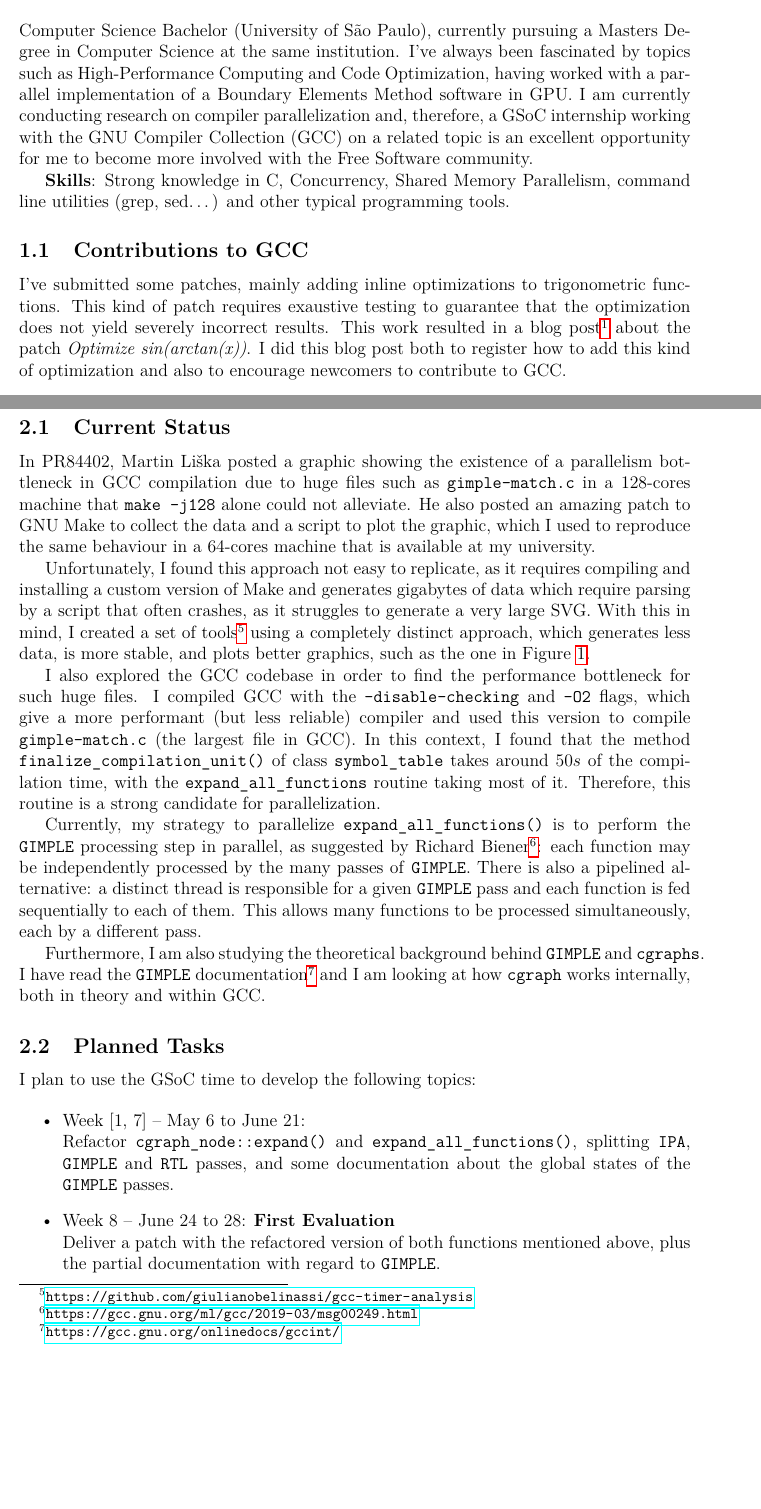
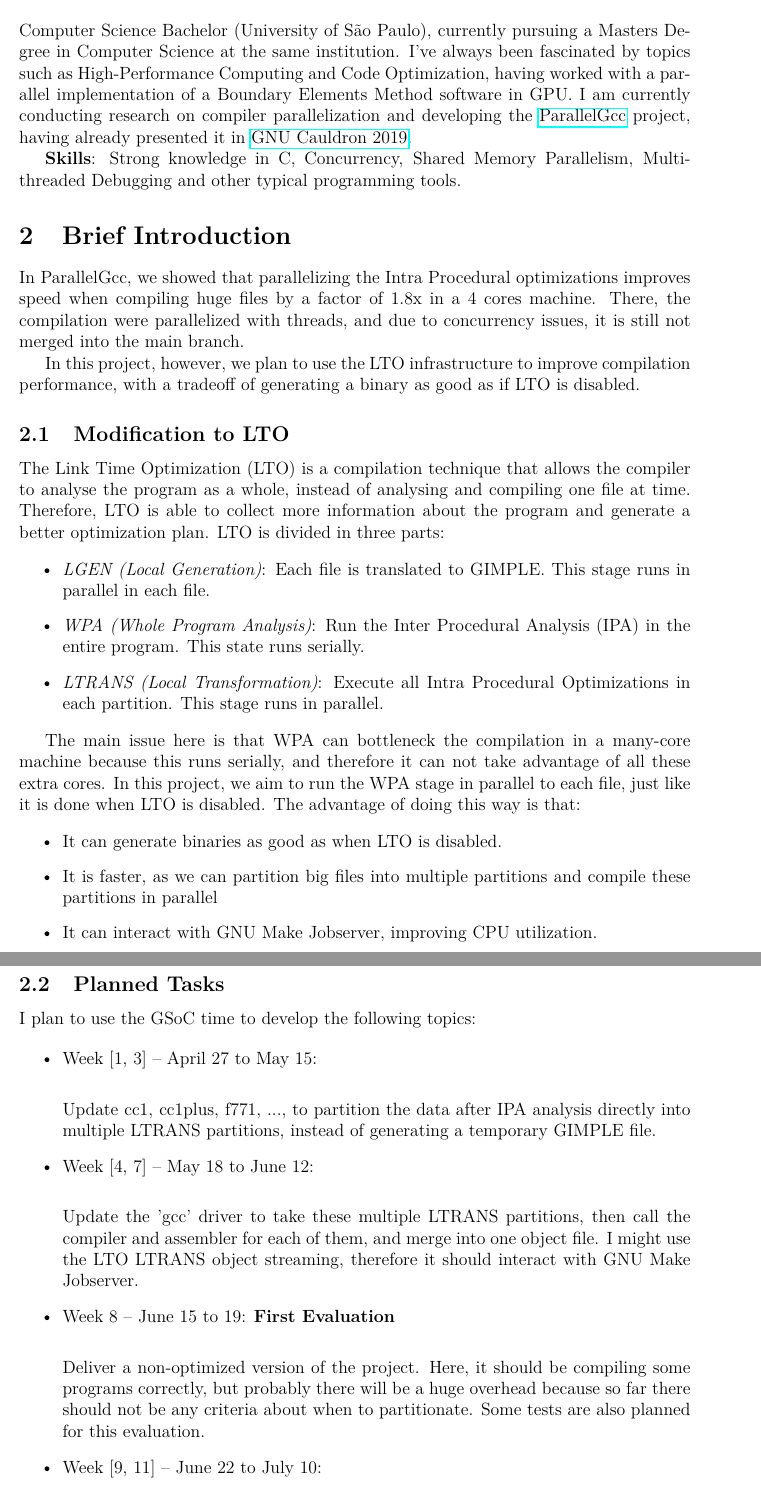
Before and after one commit to giulianobelinassi/proposta-gsoc, a LaTeX document (proposta.tex): two parts of pages 2 and 3 of 5 before the commit and two parts of pages 2 and 3 of 3 after it, joined at a grey line, cut so that both start at the same text, the shorter picture padded with empty space. Compiled offline with pdfLaTeX.

Commit message:
GSoC 2020 Proposal

```diff
--- a/proposta.tex
+++ b/proposta.tex
@@ -93,21 +93,20 @@ Date: \today
     institution. I've always been fascinated by topics such as
     High-Performance Computing and Code Optimization, having worked with
     a parallel implementation of a Boundary Elements Method software in GPU.
-    I am currently conducting research on compiler parallelization and,
-    therefore, a GSoC internship working with the GNU
-    Compiler Collection (GCC) on a related topic is an excellent opportunity
-    for me to become more involved with the Free Software community.
+    I am currently conducting research on compiler parallelization and
+    developing the \href{https://gcc.gnu.org/wiki/ParallelGcc}{ParallelGcc} project,
+    having already presented it in \href{https://www.youtube.com/watch?v=jd6R3IK\_\_1Q}{GNU Cauldron 2019}.
 
-    \textbf{Skills}: Strong knowledge in C, Concurrency, Shared Memory Parallelism, command line utilities (grep, sed\dots) and other typical programming tools.
+    \textbf{Skills}: Strong knowledge in C, Concurrency, Shared Memory Parallelism, Multithreaded Debugging and other typical programming tools.
 \end{section}
 
-\begin{subsection}{Contributions to GCC}
+\begin{section}{Brief Introduction}
 
-I've submitted some patches, mainly adding inline optimizations to
-trigonometric functions. This kind of patch requires exaustive testing to guarantee
-that the optimization does not yield severely incorrect results. This work
-resulted in a blog post\footnote{\url{https://flusp.ime.usp.br/gcc/2019/03/26/making-gcc-optimize-some-trigonometric-functions/}}
-about the patch \textit{Optimize sin(arctan(x))}.
-I did this blog post both to register how to add this kind of optimization
-and also to encourage newcomers to contribute to GCC.
+In ParallelGcc, we showed that parallelizing the Intra Procedural optimizations
+improves speed when compiling huge files by a factor of 1.8x in a 4 cores
+machine. There, the compilation were parallelized with threads, and due to
+concurrency issues, it is still not merged into the main branch.
 
+In this project, however, we plan to use the LTO infrastructure to improve
+compilation performance, with a tradeoff of generating a binary as good as
+if LTO is disabled.
@@ -127,3 +113,8 @@ Name
 
-\end{subsection}
+\begin{subsection}{Modification to LTO}
 
+The Link Time Optimization (LTO) is a compilation technique that allows the
+compiler to analyse the program as a whole, instead of analysing and compiling
+one file at time. Therefore, LTO is able to collect more information about
+the program and generate a better optimization plan. LTO is divided in three
+parts:
@@ -139 +121,4 @@ the list of GSoC accepted organizations was made public.
 
+\begin{itemize}
+    \item \emph{LGEN (Local Generation)}: Each file is translated to GIMPLE. This
+        stage runs in parallel in each file.
@@ -148,44 +125,25 @@ community interest in this project.
 
-\begin{subsection}{Current Status}
-In PR84402, Martin Liška posted a graphic showing the existence of a
-parallelism bottleneck in GCC compilation due to huge files such as
-\texttt{gimple-match.c} in a 128-cores machine that \texttt{make -j128} alone could not alleviate. He also posted an amazing patch to
-GNU Make to collect the data and a script to plot the graphic, which I used
-to reproduce the same behaviour in a 64-cores machine that is available at
-my university.
+    \item \emph{WPA (Whole Program Analysis)}: Run the Inter Procedural Analysis (IPA) in the
+        entire program. This state runs serially.
 
-Unfortunately, I found this approach not easy to replicate, as
-it requires compiling and installing a custom version of Make and generates
-gigabytes of data which require parsing by a script that often crashes, as
-it struggles to generate a very large SVG. With this in mind, I created a set of
-tools\footnote{\url{https://github.com/giulianobelinassi/gcc-timer-analysis}}
-using a completely distinct approach, which generates less data, is more stable, and
-plots better graphics, such as the one in Figure \ref{fig:analysis}.
+    \item \emph{LTRANS (Local Transformation)}: Execute all Intra Procedural Optimizations in
+        each partition. This stage runs in parallel.
+\end{itemize}
 
-I also explored the GCC codebase in order to find the performance bottleneck for
-such huge files. I compiled GCC with the
-\texttt{--disable-checking} and \texttt{-O2} flags, which
-give a more performant (but less reliable) compiler and used this version to compile
-\texttt{gimple-match.c} (the largest file in GCC). In this context, I found that the method
-\texttt{finalize\_compilation\_unit()} of
-class \texttt{symbol\_table} takes around $50s$ of the compilation time, with the
-\texttt{expand\_all\_functions}
-routine taking most of it. Therefore, this routine is a strong candidate for parallelization.
+The main issue here is that WPA can bottleneck the compilation in a many-core
+machine because this runs serially, and therefore it can not take advantage of
+all these extra cores. In this project, we aim to run the WPA stage in parallel
+to each file, just like it is done when LTO is disabled. The advantage of doing
+this way is that:
 
-Currently, my strategy to parallelize \texttt{expand\_all\_functions()} is to
-perform the \texttt{GIMPLE} processing step in parallel, as suggested
-by Richard Biener\footnote{\url{https://gcc.gnu.org/ml/gcc/2019-03/msg00249.html}}: each
-function may be independently processed by the many passes of
-\texttt{GIMPLE}.  There is also a pipelined alternative: a distinct
-thread is responsible for a given \texttt{GIMPLE} pass and each
-function is fed sequentially to each of them. This allows many
-functions to be processed simultaneously, each by a different pass.
+\begin{itemize}
 
-Furthermore, I am also studying the theoretical background behind \texttt{GIMPLE}
-and \texttt{cgraphs}. I have read the \texttt{GIMPLE}
-documentation\footnote{\url{https://gcc.gnu.org/onlinedocs/gccint/}} and
-I am looking at how \texttt{cgraph} works internally, both in theory and within
-GCC.
+    \item It can generate binaries as good as when LTO is disabled.
+    \item It is faster, as we can partition big files into multiple partitions
+    and compile these partitions in parallel
+    \item It can interact with GNU Make Jobserver, improving CPU utilization.
+
+\end{itemize}
 
 \end{subsection}
 
@@ -194,15 +152,26 @@ GCC.
 I plan to use the GSoC time to develop the following topics:
 
 \begin{itemize}
- \item{Week [1, 7] -- May 6 to June 21:} \\
-Refactor \texttt{cgraph\_node::expand()} and
-\texttt{expand\_all\_functions()}, splitting \texttt{IPA},
-\texttt{GIMPLE} and \texttt{RTL} passes, and some documentation about
-the global states of the \texttt{GIMPLE} passes.
- \item{Week 8 -- June 24 to 28:} \textbf{First Evaluation} \\
-Deliver a patch with the refactored version of both functions mentioned above,
-plus the partial documentation with regard to \texttt{GIMPLE}.
- \item{Week [9, 11] -- July 1 to 19:} \\
-Continue documentating and refactoring the \texttt{GIMPLE} passes, and
-prototype a parallelization of \texttt{expand\_all\_functions()}.
- \item{Week 12 --- July 22 to 26:} \textbf{Second Evaluation} \\
+ \item{Week [1, 3] -- April 27 to May 15:} \\
+
+  Update cc1, cc1plus, f771, ..., to partition the data after IPA
+  analysis directly into multiple LTRANS partitions, instead of
+  generating a temporary GIMPLE file.
+
+
+ \item{Week [4, 7] -- May 18 to June 12:} \\
+
+  Update the 'gcc' driver to take these multiple LTRANS partitions,
+  then call the compiler and assembler for each of them, and merge into
+  one object file. I might use the LTO LTRANS object streaming, therefore
+  it should interact with GNU Make Jobserver.
+
+ \item{Week 8 -- June 15 to 19:} \textbf{First Evaluation} \\
+
+  Deliver a non-optimized version of the project. Here, it should
+  be compiling some programs correctly, but probably there will be
+  a huge overhead because so far there should not be any criteria
+  about when to partitionate. Some tests are also planned for this
+  evaluation.
+
+ \item{Week [9, 11] -- June 22 to July 10:} \\
```
Also changed, not shown: Makefile, proposta.pdf (deleted), proposta.tex (71 more changed lines), 1 other file.
